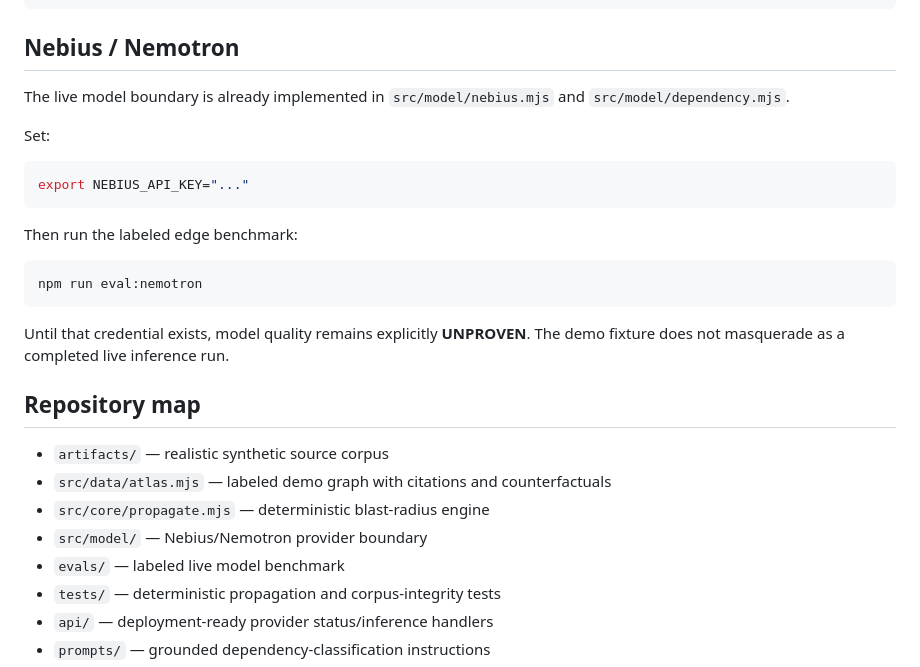
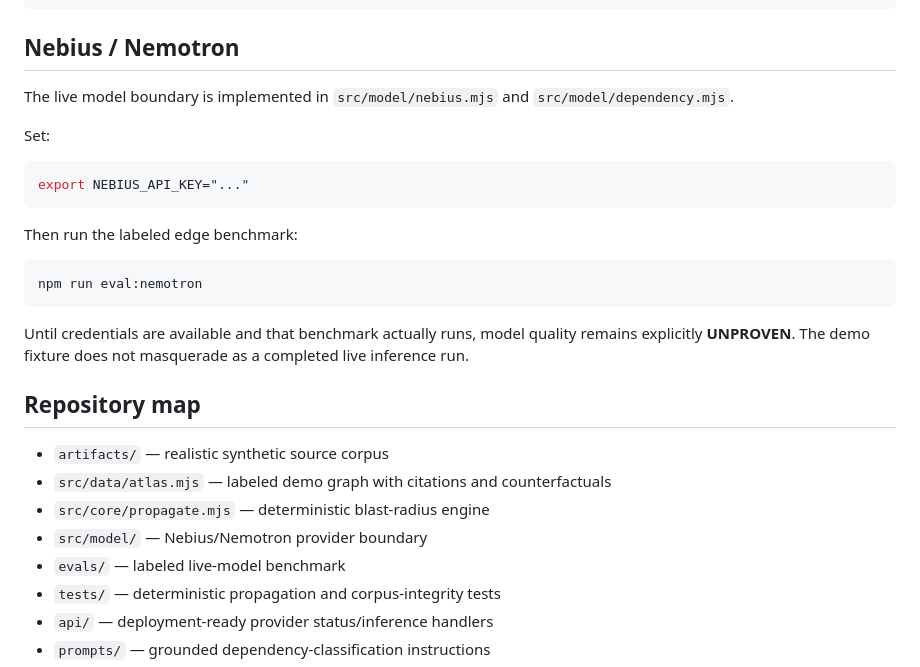
Before and after one commit to ShalyX/fallout, a Markdown page: README.md, the part around one of its changes. Drawn GitHub-style.

````diff
--- a/README.md
+++ b/README.md
@@ -68,7 +105,7 @@ npm test
 
 ## Nebius / Nemotron
 
-The live model boundary is already implemented in `src/model/nebius.mjs` and `src/model/dependency.mjs`.
+The live model boundary is implemented in `src/model/nebius.mjs` and `src/model/dependency.mjs`.
 
 Set:
 
@@ -82,7 +119,7 @@ Then run the labeled edge benchmark:
 npm run eval:nemotron
 ```
 
-Until that credential exists, model quality remains explicitly **UNPROVEN**. The demo fixture does not masquerade as a completed live inference run.
+Until credentials are available and that benchmark actually runs, model quality remains explicitly **UNPROVEN**. The demo fixture does not masquerade as a completed live inference run.
 
 ## Repository map
 
@@ -90,7 +127,7 @@ Until that credential exists, model quality remains explicitly **UNPROVEN**. The
 - `src/data/atlas.mjs` — labeled demo graph with citations and counterfactuals
 - `src/core/propagate.mjs` — deterministic blast-radius engine
 - `src/model/` — Nebius/Nemotron provider boundary
-- `evals/` — labeled live model benchmark
+- `evals/` — labeled live-model benchmark
 - `tests/` — deterministic propagation and corpus-integrity tests
 - `api/` — deployment-ready provider status/inference handlers
 - `prompts/` — grounded dependency-classification instructions
````
Also changed, not shown: other parts of README.md (+41 -4 lines).
